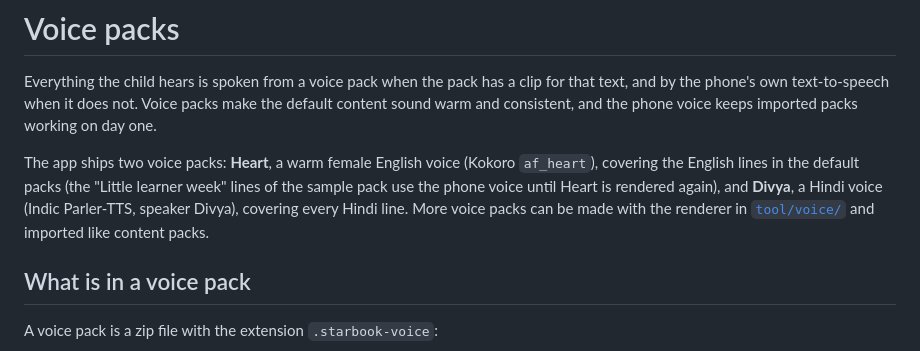
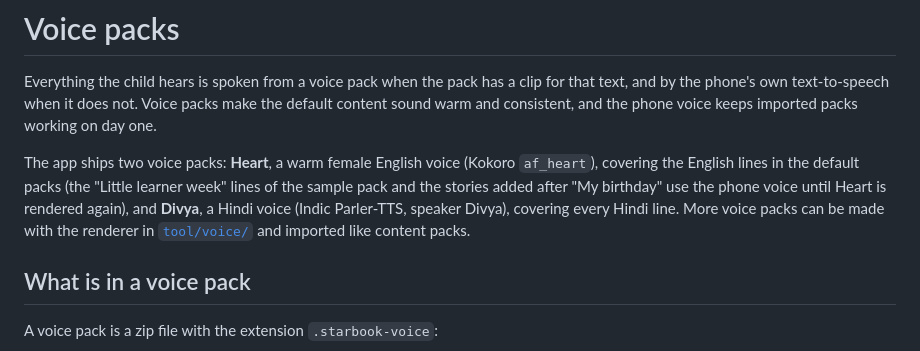
Before and after one commit to jinxk/starbook, a Markdown page: docs/voice-packs.md, the part around the change. Drawn GitHub-style.

```diff
--- a/docs/voice-packs.md
+++ b/docs/voice-packs.md
@@ -2,7 +2,7 @@
 
 Everything the child hears is spoken from a voice pack when the pack has a clip for that text, and by the phone's own text-to-speech when it does not. Voice packs make the default content sound warm and consistent, and the phone voice keeps imported packs working on day one.
 
-The app ships two voice packs: **Heart**, a warm female English voice (Kokoro `af_heart`), covering the English lines in the default packs (the "Little learner week" lines of the sample pack use the phone voice until Heart is rendered again), and **Divya**, a Hindi voice (Indic Parler-TTS, speaker Divya), covering every Hindi line. More voice packs can be made with the renderer in [`tool/voice/`](../tool/voice) and imported like content packs.
+The app ships two voice packs: **Heart**, a warm female English voice (Kokoro `af_heart`), covering the English lines in the default packs (the "Little learner week" lines of the sample pack and the stories added after "My birthday" use the phone voice until Heart is rendered again), and **Divya**, a Hindi voice (Indic Parler-TTS, speaker Divya), covering every Hindi line. More voice packs can be made with the renderer in [`tool/voice/`](../tool/voice) and imported like content packs.
 
 ## What is in a voice pack
 
```
Also changed, not shown: docs/design.md (+1 -1 lines).
